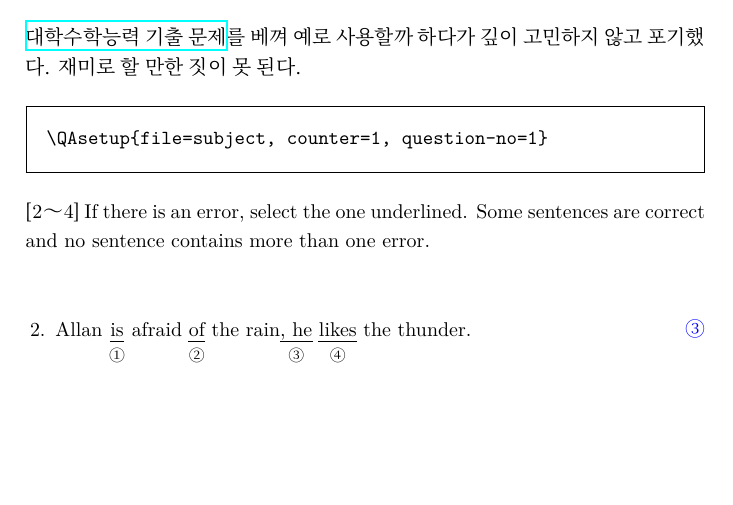
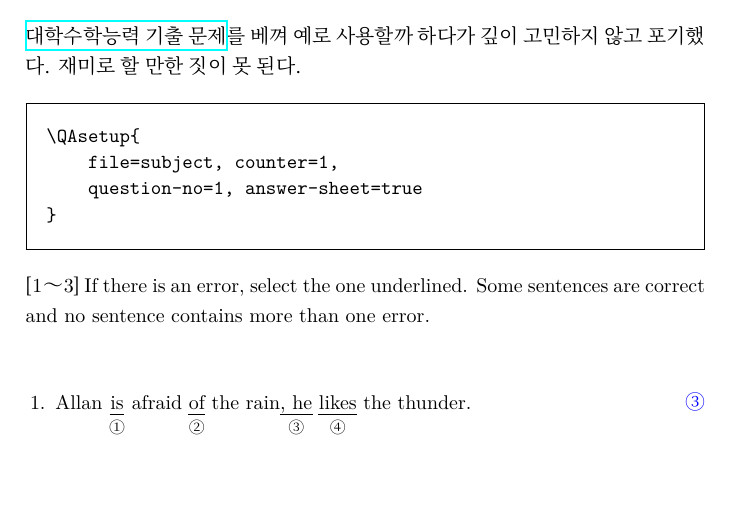
Before and after one commit to YiHoze/hzexam, a LaTeX document (main.tex, which reads hzexam.sty): part of page 5 of 7 before the commit and part of page 5 of 6 after it, cut so that both start at the same text, the shorter picture padded with empty space. Compiled offline with XeLaTeX.

Commit message:
2021-04-12_10:22

```diff
--- a/hzexam.sty
+++ b/hzexam.sty
@@ -23,7 +23,7 @@
 \newlist{Answers}{enumerate}{1}
 \setlist[Answers]{label=\protect\@onum{\value*}, labelwidth=1em, leftmargin=!, itemsep=0pt}
 
-% \int_new:N \l_QA_question_int
+\int_new:N \l_QA_question_int
 \int_new:N \l_QA_subquestion_int
 \int_new:N \l_QA_answer_int
 
@@ -35,7 +35,8 @@
     overwrite       .bool_set:N = \l_QA_overwrite_bool,
     teacher         .bool_set:N = \l_QA_teacher_bool,
     answer-sheet    .bool_set:N = \l_QA_answer_sheet_bool,
-    question-no     .int_set:N = \l_QA_question_int
+    % question-no     .int_gset:N = \l_QA_question_int
+    question-no     .code:n = { \int_set:Nn \l_QA_question_int {#1-1} }
 }
 
 \NewDocumentCommand \ResetQuestionNo {}
--- a/main.tex
+++ b/main.tex
@@ -199,9 +201,12 @@ eng 폴더에서 grammar-002.tex 파일을 비롯하여 지정된 번호들과
 재미로 할 만한 짓이 못 된다.
 
 \begin{boxedverbatim}
-\QAsetup{file=subject, counter=1, question-no=1}
+\QAsetup{
+    file=subject, counter=1,
+    question-no=1, answer-sheet=true
+}
 \end{boxedverbatim}
-\QAsetup{file=subject, counter=1, question-no=1}
+\QAsetup{file=subject, counter=1, question-no=1, answer-sheet=true}
 
 \begin{QAwrite}
 
```
Also changed, not shown: main.pdf, main.tex (2 more changed lines).
